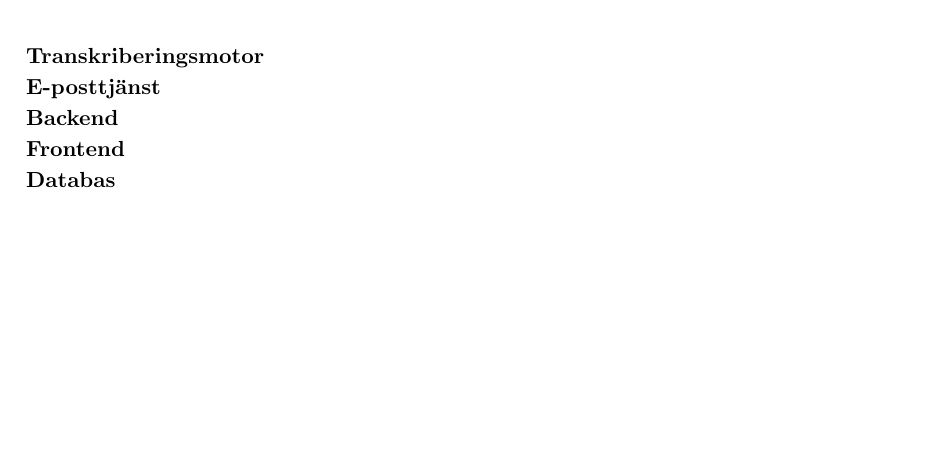
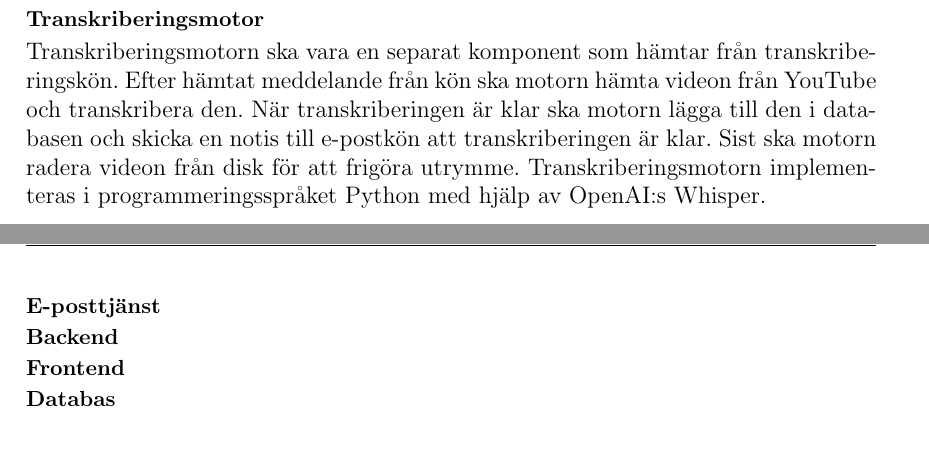
Before and after one commit to seffradev/youtube-transcription-service, a LaTeX document (docs/main.tex, which reads docs/chapters/result.tex): part of page 7 of 11 before the commit and two parts of pages 6 and 7 of 11 after it, the two joined at a grey line, cut so that both start at the same text, the shorter picture padded with empty space. Compiled offline with pdfLaTeX.

Commit message:
docs(result): describe transcription engine

```diff
--- a/docs/chapters/result.tex
+++ b/docs/chapters/result.tex
@@ -26,6 +26,13 @@ får de transkriberingar de begär om systemet är överbelastat eller kraschar.
 E-postkön är en separat komponent som drivs av Apache Kafka.
 
 \paragraph{Transkriberingsmotor}
+Transkriberingsmotorn ska vara en separat komponent som hämtar från
+transkriberingskön. Efter hämtat meddelande från kön ska motorn hämta videon
+från YouTube och transkribera den. När transkriberingen är klar ska motorn
+lägga till den i databasen och skicka en notis till e-postkön att
+transkriberingen är klar. Sist ska motorn radera videon från disk för att
+frigöra utrymme. Transkriberingsmotorn implementeras i programmeringsspråket
+Python med hjälp av OpenAI:s Whisper.
 
 \paragraph{E-posttjänst}
 
```
